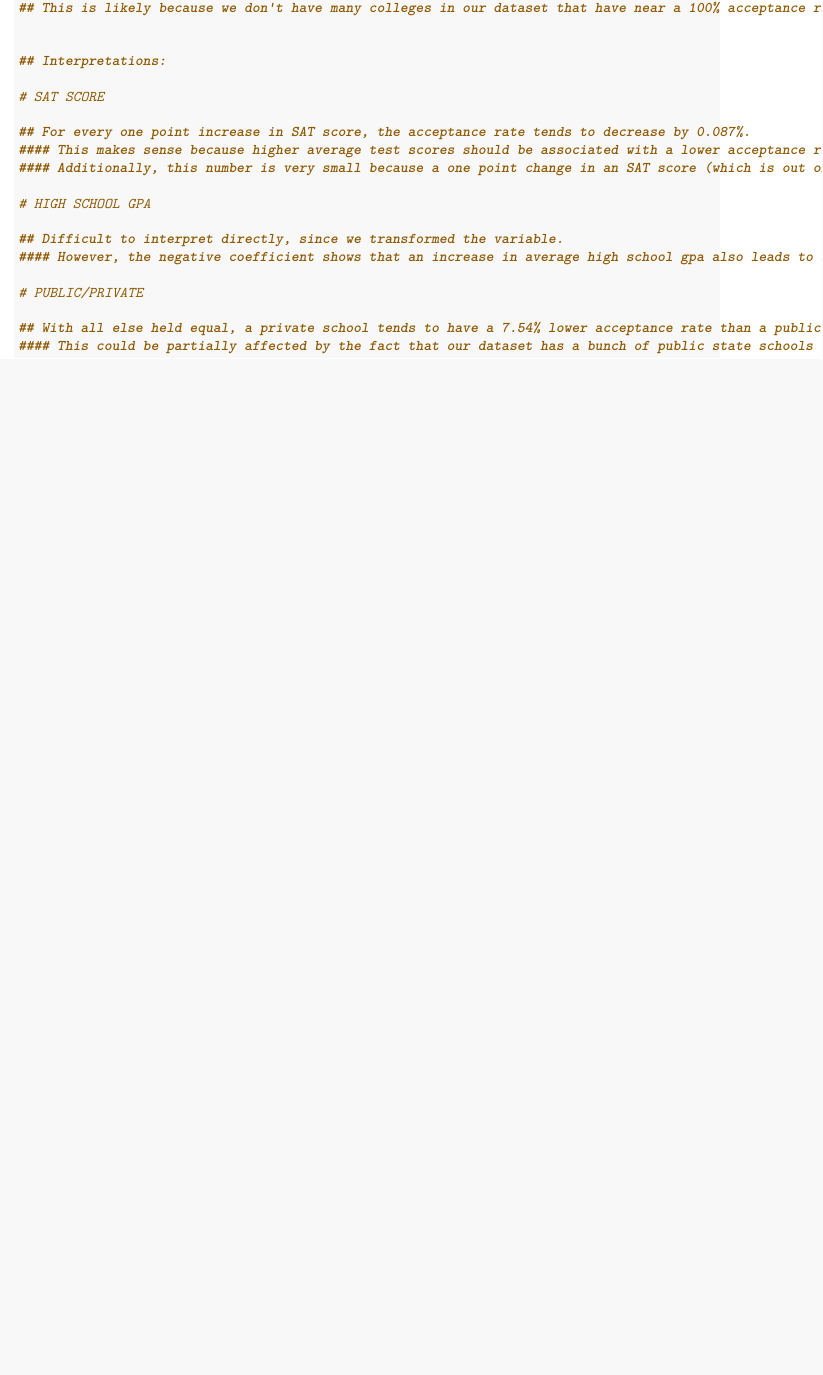
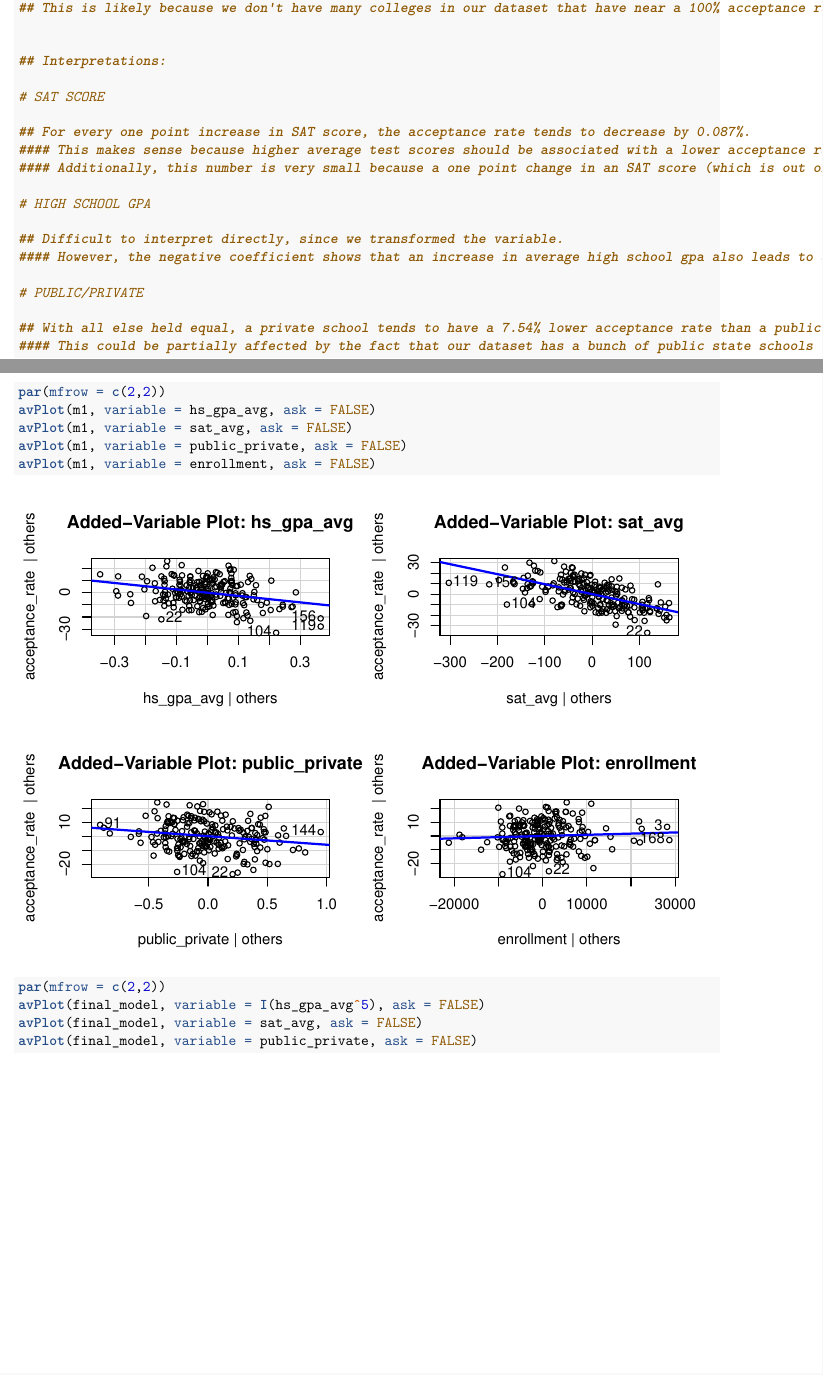
Before and after one commit to Kc1227/Stats-101A-Group-Project, an R Markdown document (Analysis.Rmd): part of page 9 of 9 before the commit and two parts of pages 9 and 10 of 11 after it, the two joined at a grey line, cut so that both start at the same text, the shorter picture padded with empty space. Rendered offline with R 4.5, knitr and Pandoc, then LaTeX, with nearby package versions.

Commit message:
Adding Added Variable Plots

````diff
--- a/Analysis.Rmd
+++ b/Analysis.Rmd
@@ -130,3 +130,19 @@ plot(final_model)
 ## With all else held equal, a private school tends to have a 7.54% lower acceptance rate than a public school.
 #### This could be partially affected by the fact that our dataset has a bunch of public state schools with very high acceptance rates - this trend may not be as strong among colleges with lower acceptance rates.
 ```
+
+
+```{r}
+par(mfrow = c(2,2))
+avPlot(m1, variable = hs_gpa_avg, ask = FALSE)
+avPlot(m1, variable = sat_avg, ask = FALSE)
+avPlot(m1, variable = public_private, ask = FALSE)
+avPlot(m1, variable = enrollment, ask = FALSE)
+```
+
+```{r}
+par(mfrow = c(2,2))
+avPlot(final_model, variable = I(hs_gpa_avg^5), ask = FALSE)
+avPlot(final_model, variable = sat_avg, ask = FALSE)
+avPlot(final_model, variable = public_private, ask = FALSE)
+```
````
Also changed, not shown: Final_Report.pdf.
